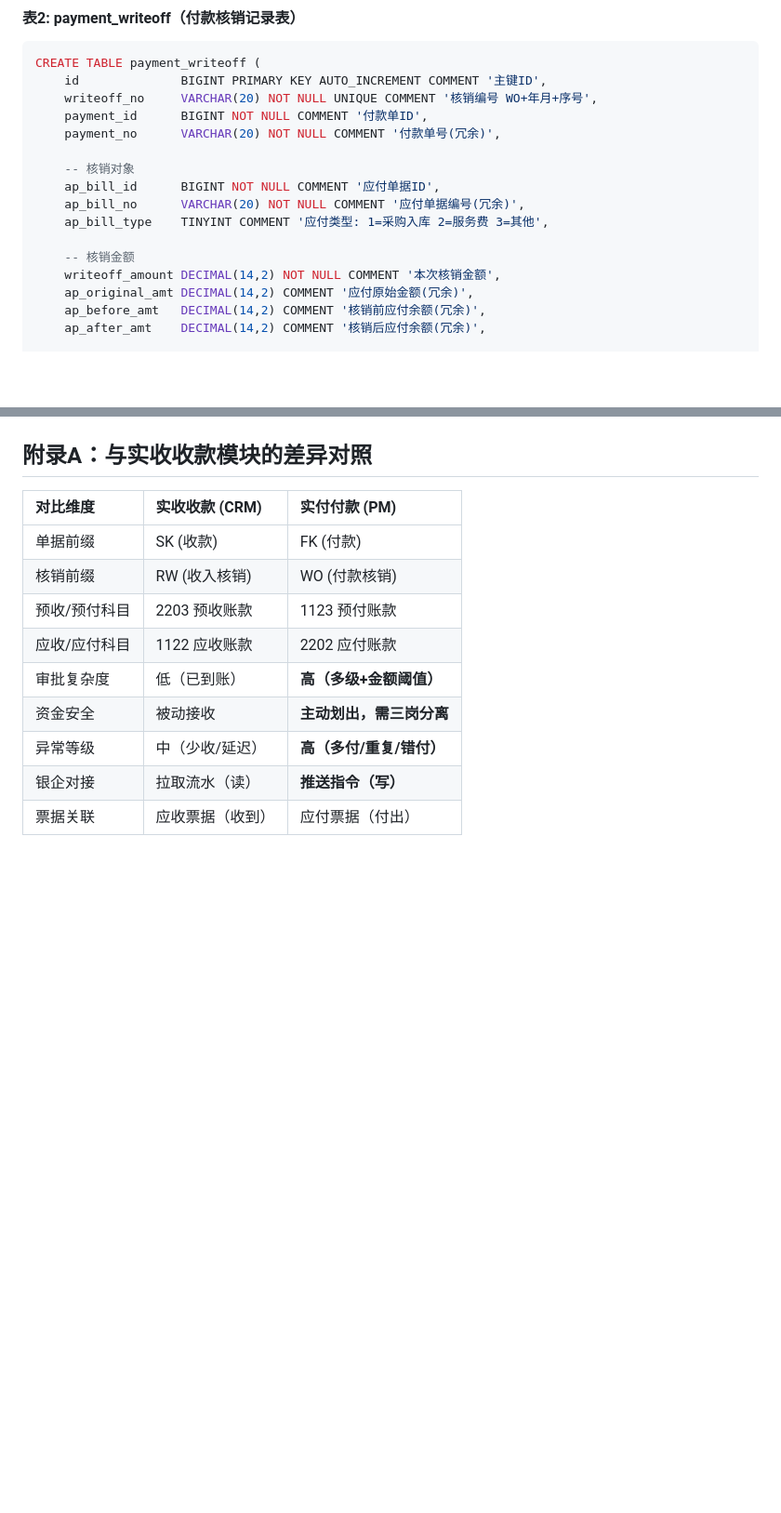
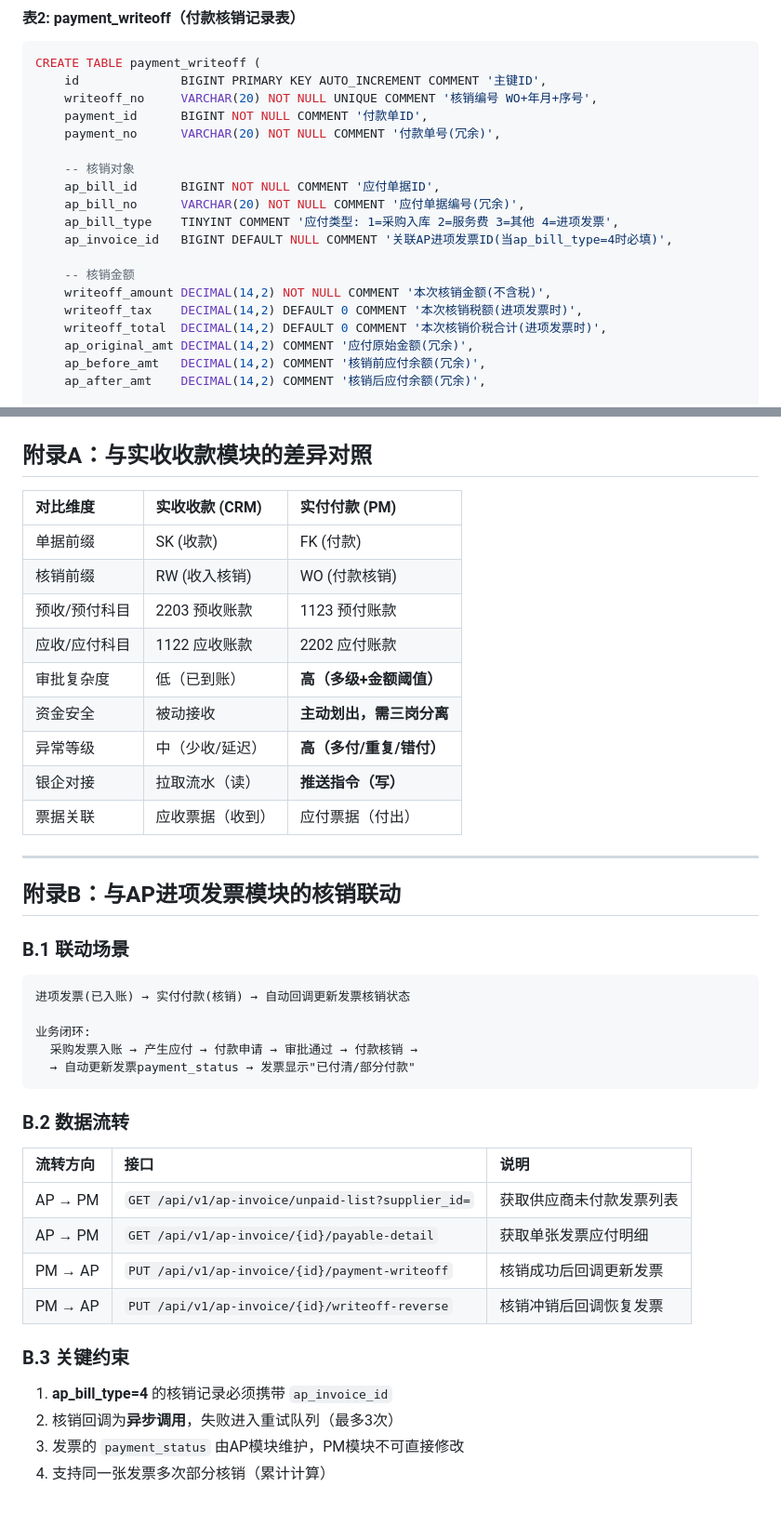
Before and after one commit to zlinke-zhao/erp-finance-docs, a Markdown page: specs/实付付款模块规格书.md, 2 parts joined by grey strips. Shown at 93% size. GitHub-like rendering; blank space fills up the shorter version.

````diff
--- a/specs/实付付款模块规格书.md
+++ b/specs/实付付款模块规格书.md
@@ -227,10 +227,13 @@ CREATE TABLE payment_writeoff (
     -- 核销对象
     ap_bill_id      BIGINT NOT NULL COMMENT '应付单据ID',
     ap_bill_no      VARCHAR(20) NOT NULL COMMENT '应付单据编号(冗余)',
-    ap_bill_type    TINYINT COMMENT '应付类型: 1=采购入库 2=服务费 3=其他',
+    ap_bill_type    TINYINT COMMENT '应付类型: 1=采购入库 2=服务费 3=其他 4=进项发票',
+    ap_invoice_id   BIGINT DEFAULT NULL COMMENT '关联AP进项发票ID(当ap_bill_type=4时必填)',
 
     -- 核销金额
-    writeoff_amount DECIMAL(14,2) NOT NULL COMMENT '本次核销金额',
+    writeoff_amount DECIMAL(14,2) NOT NULL COMMENT '本次核销金额(不含税)',
+    writeoff_tax    DECIMAL(14,2) DEFAULT 0 COMMENT '本次核销税额(进项发票时)',
+    writeoff_total  DECIMAL(14,2) DEFAULT 0 COMMENT '本次核销价税合计(进项发票时)',
     ap_original_amt DECIMAL(14,2) COMMENT '应付原始金额(冗余)',
     ap_before_amt   DECIMAL(14,2) COMMENT '核销前应付余额(冗余)',
     ap_after_amt    DECIMAL(14,2) COMMENT '核销后应付余额(冗余)',
@@ -708,3 +765,33 @@ class PaymentMethod:
 | 异常等级 | 中（少收/延迟） | **高（多付/重复/错付）** |
 | 银企对接 | 拉取流水（读） | **推送指令（写）** |
 | 票据关联 | 应收票据（收到） | 应付票据（付出） |
+
+---
+
+## 附录B：与AP进项发票模块的核销联动
+
+### B.1 联动场景
+
+```
+进项发票(已入账) → 实付付款(核销) → 自动回调更新发票核销状态
+
+业务闭环:
+  采购发票入账 → 产生应付 → 付款申请 → 审批通过 → 付款核销 →
+  → 自动更新发票payment_status → 发票显示"已付清/部分付款"
+```
+
+### B.2 数据流转
+
+| 流转方向 | 接口 | 说明 |
+|:---|:---|:---|
+| AP → PM | `GET /api/v1/ap-invoice/unpaid-list?supplier_id=` | 获取供应商未付款发票列表 |
+| AP → PM | `GET /api/v1/ap-invoice/{id}/payable-detail` | 获取单张发票应付明细 |
+| PM → AP | `PUT /api/v1/ap-invoice/{id}/payment-writeoff` | 核销成功后回调更新发票 |
+| PM → AP | `PUT /api/v1/ap-invoice/{id}/writeoff-reverse` | 核销冲销后回调恢复发票 |
+
+### B.3 关键约束
+
+1. **ap_bill_type=4** 的核销记录必须携带 `ap_invoice_id`
+2. 核销回调为**异步调用**，失败进入重试队列（最多3次）
+3. 发票的 `payment_status` 由AP模块维护，PM模块不可直接修改
+4. 支持同一张发票多次部分核销（累计计算）
````
Also changed, not shown: other parts of specs/实付付款模块规格书.md (+54 -0 lines).
